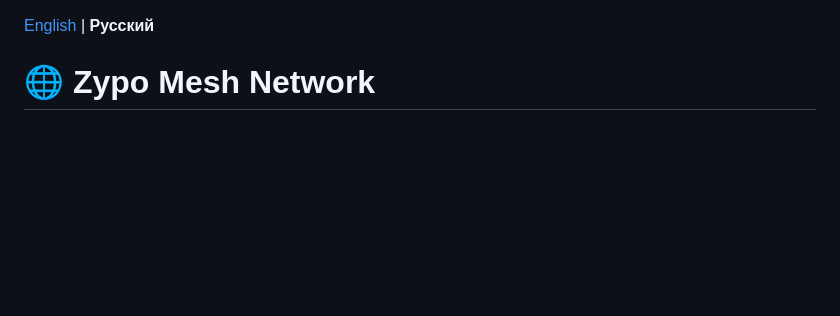
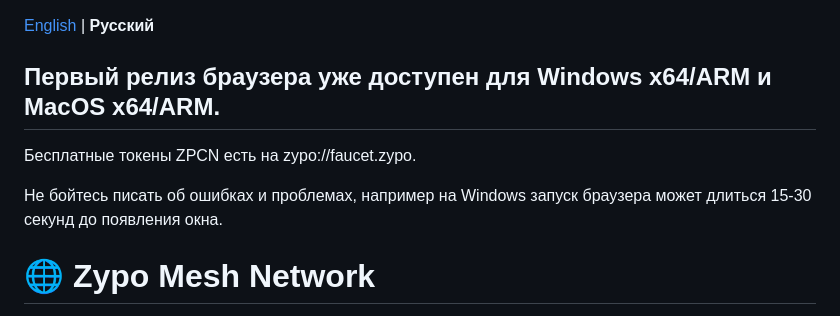
Before and after one commit to DenisovPlay/Zypo, a Markdown page: README.md, the part around the change. Drawn GitHub-style; blank space fills up the shorter version.

```diff
--- a/README.md
+++ b/README.md
@@ -1,4 +1,9 @@
 [English](README_EN.md) | **Русский**
+
+## Первый релиз браузера уже доступен для Windows x64/ARM и MacOS x64/ARM.
+Бесплатные токены ZPCN есть на zypo://faucet.zypo.
+
+Не бойтесь писать об ошибках и проблемах, например на Windows запуск браузера может длиться 15-30 секунд до появления окна.
 
 # 🌐 Zypo Mesh Network
 
```
